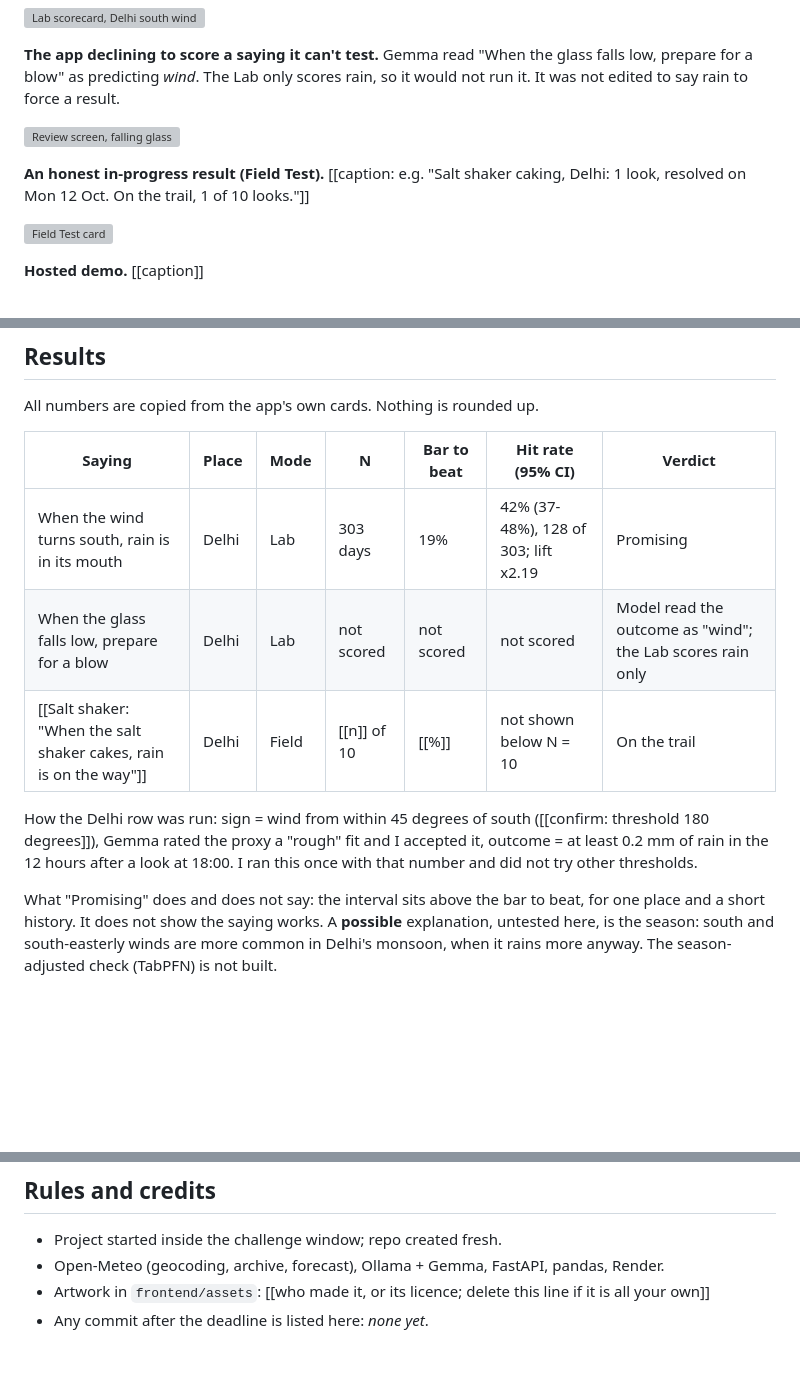
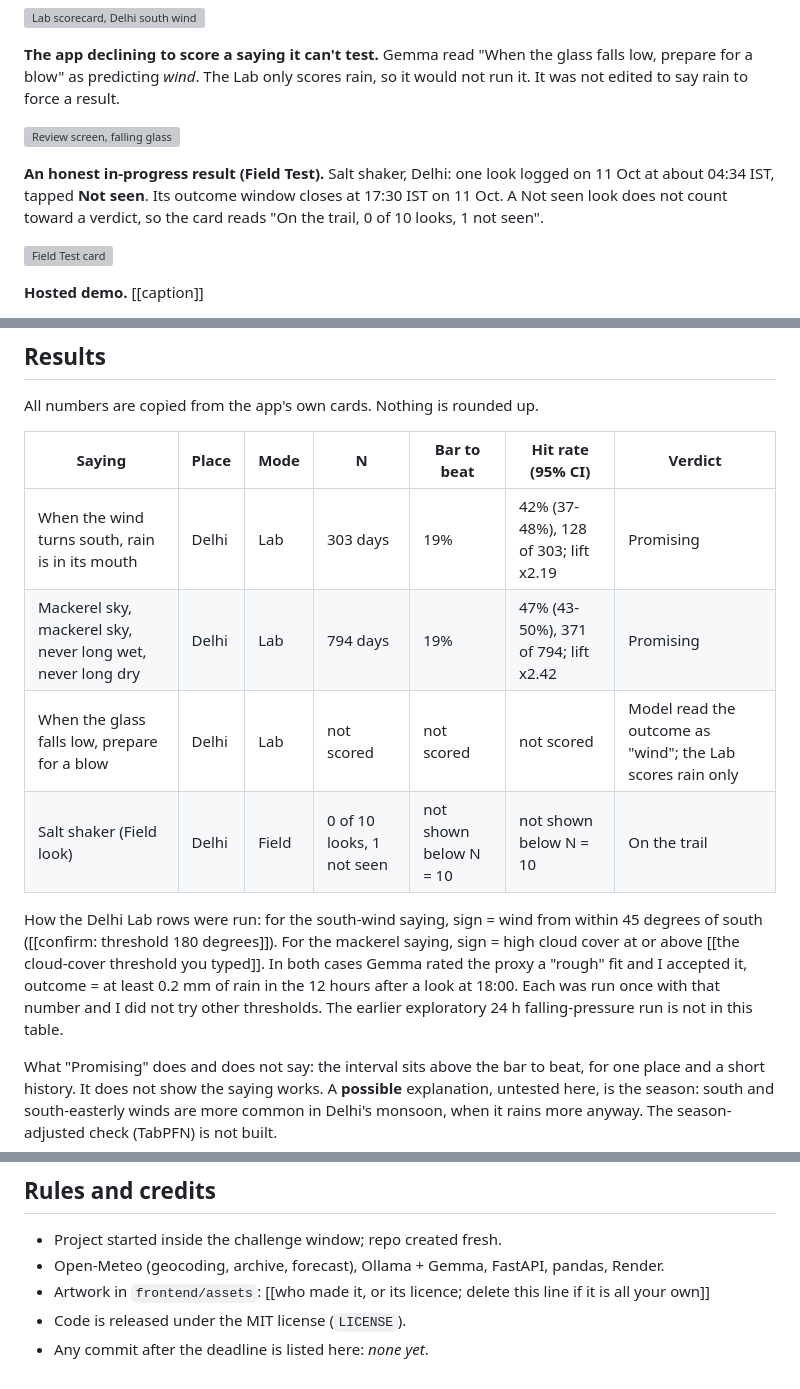
Before and after one commit to Sam02i/Lore-Lab, a Markdown page: README.md, 3 parts joined by grey strips. Drawn GitHub-style; blank space fills up the shorter version; grey boxes are pictures that could not be loaded.

```diff
--- a/README.md
+++ b/README.md
@@ -39,7 +39,7 @@ The Lab only scores rain, so it would not run it. It was not edited to say rain
 
 ![Review screen, falling glass](docs/review-screen-falling-glass.png)
 
-**An honest in-progress result (Field Test).** [[caption: e.g. "Salt shaker caking, Delhi: 1 look, resolved on Mon 12 Oct. On the trail, 1 of 10 looks."]]
+**An honest in-progress result (Field Test).** Salt shaker, Delhi: one look logged on 11 Oct at about 04:34 IST, tapped **Not seen**. Its outcome window closes at 17:30 IST on 11 Oct. A Not seen look does not count toward a verdict, so the card reads "On the trail, 0 of 10 looks, 1 not seen".
 
 ![Field Test card](docs/field-card-salt.png)
 
@@ -127,12 +127,15 @@ All numbers are copied from the app's own cards. Nothing is rounded up.
 | Saying | Place | Mode | N | Bar to beat | Hit rate (95% CI) | Verdict |
 |---|---|---|---|---|---|---|
 | When the wind turns south, rain is in its mouth | Delhi | Lab | 303 days | 19% | 42% (37-48%), 128 of 303; lift x2.19 | Promising |
+| Mackerel sky, mackerel sky, never long wet, never long dry | Delhi | Lab | 794 days | 19% | 47% (43-50%), 371 of 794; lift x2.42 | Promising |
 | When the glass falls low, prepare for a blow | Delhi | Lab | not scored | not scored | not scored | Model read the outcome as "wind"; the Lab scores rain only |
-| [[Salt shaker: "When the salt shaker cakes, rain is on the way"]] | Delhi | Field | [[n]] of 10 | [[%]] | not shown below N = 10 | On the trail |
+| Salt shaker (Field look) | Delhi | Field | 0 of 10 looks, 1 not seen | not shown below N = 10 | not shown below N = 10 | On the trail |
 
-How the Delhi row was run: sign = wind from within 45 degrees of south ([[confirm: threshold 180 degrees]]),
-Gemma rated the proxy a "rough" fit and I accepted it, outcome = at least 0.2 mm of rain in the 12 hours after a look
-at 18:00. I ran this once with that number and did not try other thresholds.
+How the Delhi Lab rows were run: for the south-wind saying, sign = wind from within 45 degrees of south
+([[confirm: threshold 180 degrees]]). For the mackerel saying, sign = high cloud cover at or above
+[[the cloud-cover threshold you typed]]. In both cases Gemma rated the proxy a "rough" fit and I accepted it,
+outcome = at least 0.2 mm of rain in the 12 hours after a look at 18:00. Each was run once with that number and
+I did not try other thresholds. The earlier exploratory 24 h falling-pressure run is not in this table.
 
 What "Promising" does and does not say: the interval sits above the bar to beat, for one place and a short
 history. It does not show the saying works. A **possible** explanation, untested here, is the season: south and
@@ -177,4 +180,5 @@ never presented as verified. Sources are never invented; unknown means `unknown`
 * Project started inside the challenge window; repo created fresh.
 * Open-Meteo (geocoding, archive, forecast), Ollama + Gemma, FastAPI, pandas, Render.
 * Artwork in `frontend/assets`: [[who made it, or its licence; delete this line if it is all your own]]
+* Code is released under the MIT license (`LICENSE`).
 * Any commit after the deadline is listed here: _none yet_.
```
